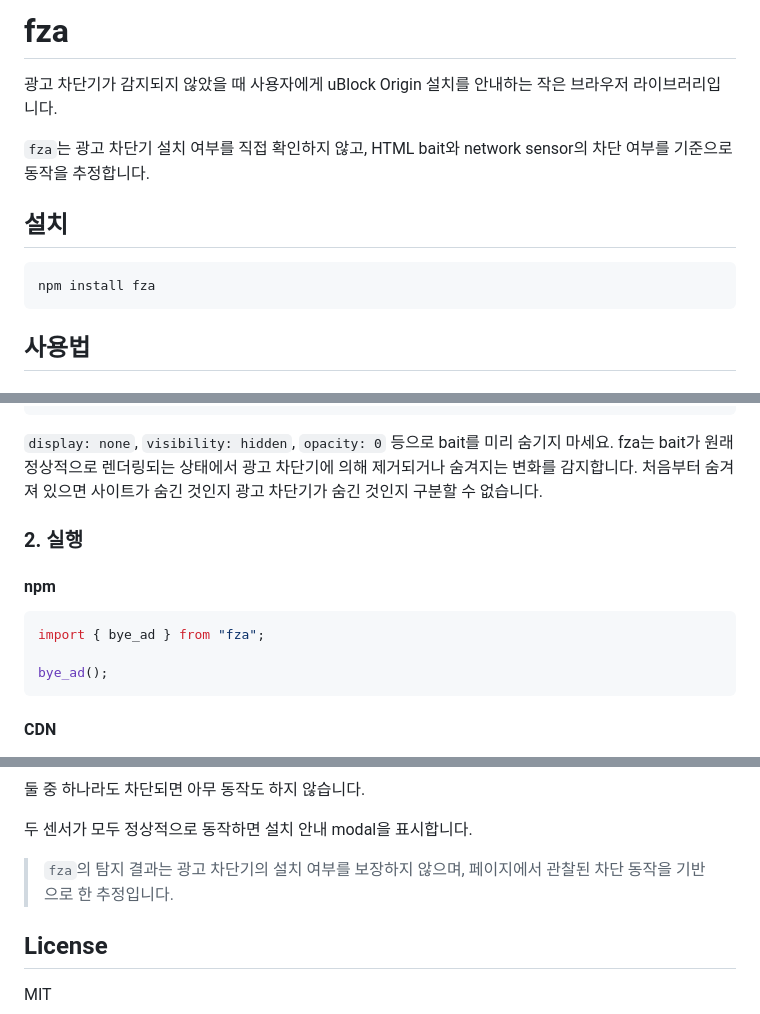
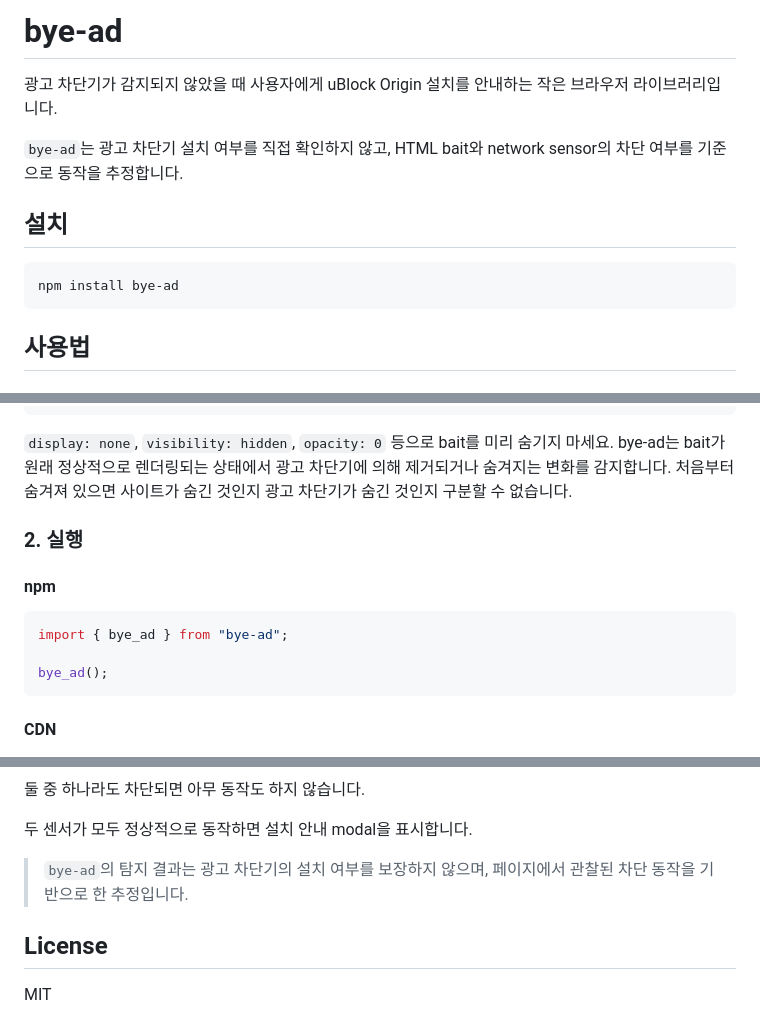
Before and after one commit to rewrite0w0/bye-ad, a Markdown page: README.md, 3 parts joined by grey strips. GitHub-like rendering.

Commit message:
rollback

````diff
--- a/README.md
+++ b/README.md
@@ -1,13 +1,13 @@
-# fza
+# bye-ad
 
 광고 차단기가 감지되지 않았을 때 사용자에게 uBlock Origin 설치를 안내하는 작은 브라우저 라이브러리입니다.
 
-`fza`는 광고 차단기 설치 여부를 직접 확인하지 않고, HTML bait와 network sensor의 차단 여부를 기준으로 동작을 추정합니다.
+`bye-ad`는 광고 차단기 설치 여부를 직접 확인하지 않고, HTML bait와 network sensor의 차단 여부를 기준으로 동작을 추정합니다.
 
 ## 설치
 
 ```bash
-npm install fza
+npm install bye-ad
 ```
 
 ## 사용법
@@ -32,14 +32,14 @@ npm install fza
 ></div>
 ```
 
-`display: none`, `visibility: hidden`, `opacity: 0` 등으로 bait를 미리 숨기지 마세요. fza는 bait가 원래 정상적으로 렌더링되는 상태에서 광고 차단기에 의해 제거되거나 숨겨지는 변화를 감지합니다. 처음부터 숨겨져 있으면 사이트가 숨긴 것인지 광고 차단기가 숨긴 것인지 구분할 수 없습니다.
+`display: none`, `visibility: hidden`, `opacity: 0` 등으로 bait를 미리 숨기지 마세요. bye-ad는 bait가 원래 정상적으로 렌더링되는 상태에서 광고 차단기에 의해 제거되거나 숨겨지는 변화를 감지합니다. 처음부터 숨겨져 있으면 사이트가 숨긴 것인지 광고 차단기가 숨긴 것인지 구분할 수 없습니다.
 
 ### 2. 실행
 
 #### npm
 
 ```ts
-import { bye_ad } from "fza";
+import { bye_ad } from "bye-ad";
 
 bye_ad();
 ```
@@ -168,7 +168,7 @@ network sensor
 
 두 센서가 모두 정상적으로 동작하면 설치 안내 modal을 표시합니다.
 
-> `fza`의 탐지 결과는 광고 차단기의 설치 여부를 보장하지 않으며, 페이지에서 관찰된 차단 동작을 기반으로 한 추정입니다.
+> `bye-ad`의 탐지 결과는 광고 차단기의 설치 여부를 보장하지 않으며, 페이지에서 관찰된 차단 동작을 기반으로 한 추정입니다.
 
 ## License
 
````
Also changed, not shown: other parts of README.md (+1 -1 lines).
